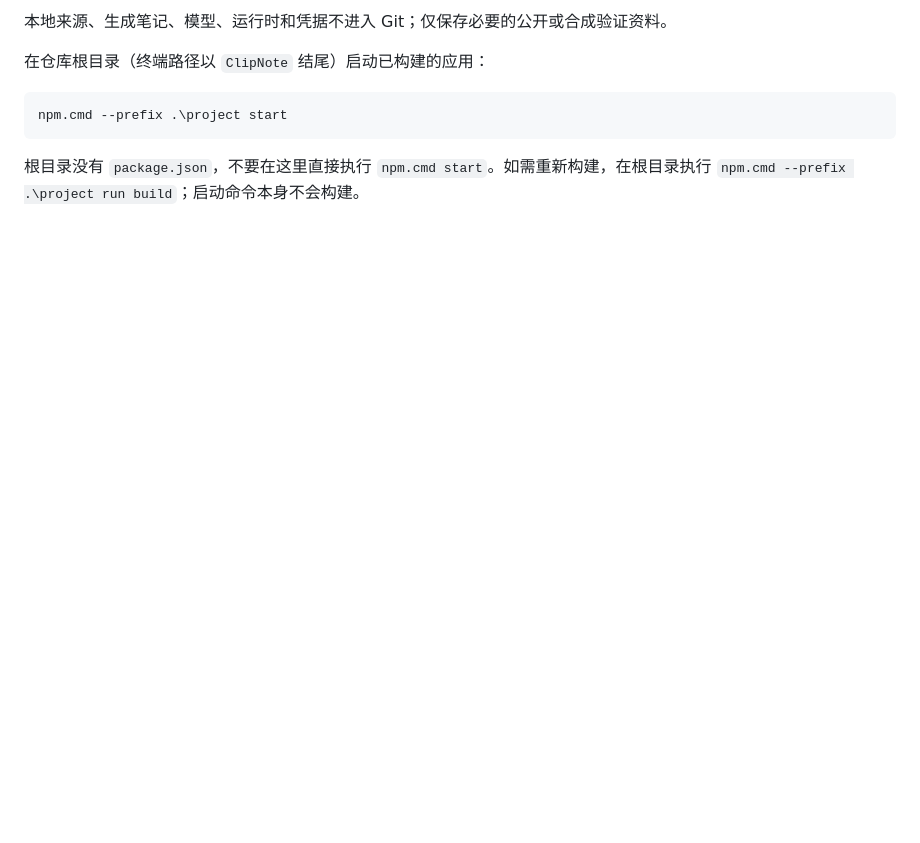
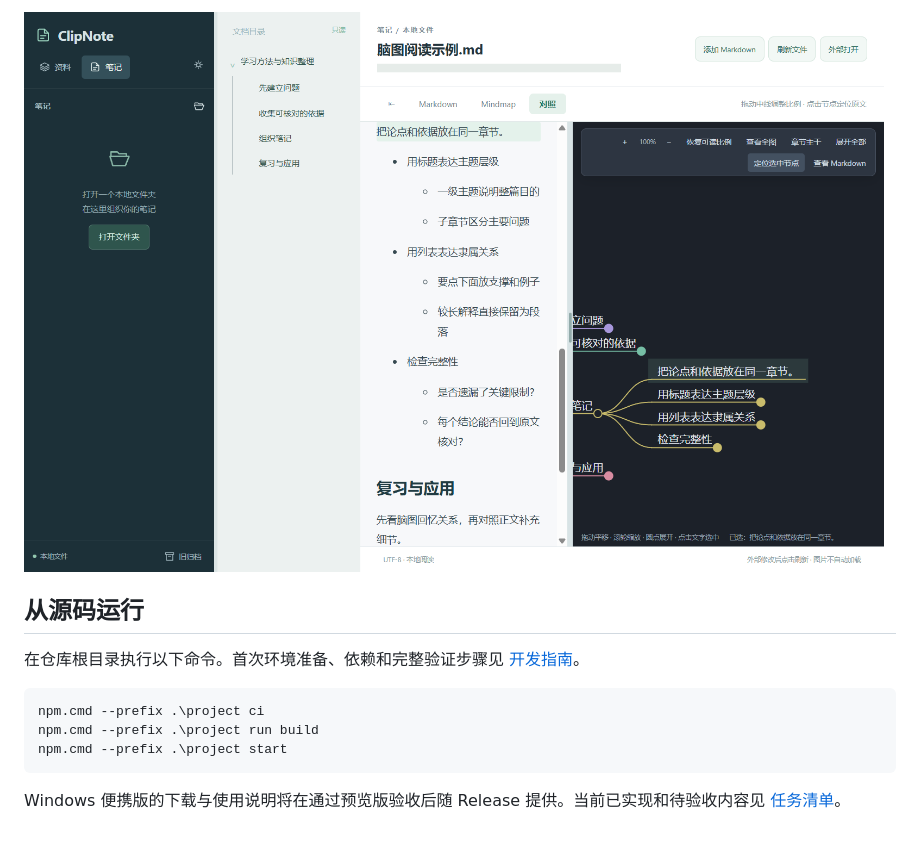
Before and after one commit to yuenanmu/ClipNote, a Markdown page: README.md, the part around one of its changes. GitHub-like rendering; pictures changed too: docs/images/markdown-mindmap.png (added); blank space fills up the shorter version.

````diff
--- a/README.md
+++ b/README.md
@@ -26,11 +24,14 @@ ClipNote 是开发中的 Windows 桌面 App，目标是把视频字幕或已有
 
-本地来源、生成笔记、模型、运行时和凭据不进入 Git；仅保存必要的公开或合成验证资料。
+![同一份 Markdown 笔记在正文和脑图中并列展示](docs/images/markdown-mindmap.png)
 
+## 从源码运行
 
-在仓库根目录（终端路径以 `ClipNote` 结尾）启动已构建的应用：
+在仓库根目录执行以下命令。首次环境准备、依赖和完整验证步骤见 [开发指南](project/README.md)。
 
 ```powershell
+npm.cmd --prefix .\project ci
+npm.cmd --prefix .\project run build
 npm.cmd --prefix .\project start
 ```
 
-根目录没有 `package.json`，不要在这里直接执行 `npm.cmd start`。如需重新构建，在根目录执行 `npm.cmd --prefix .\project run build`；启动命令本身不会构建。
+Windows 便携版的下载与使用说明将在通过预览版验收后随 Release 提供。当前已实现和待验收内容见 [任务清单](docs/任务清单.md)。
````
Also changed, not shown: other parts of README.md (+12 -14 lines), docs/Windows预览版Release草稿.md (added, +16 -0 lines), docs/images/organization-progress.png (added), docs/images/source-location.png (added).
